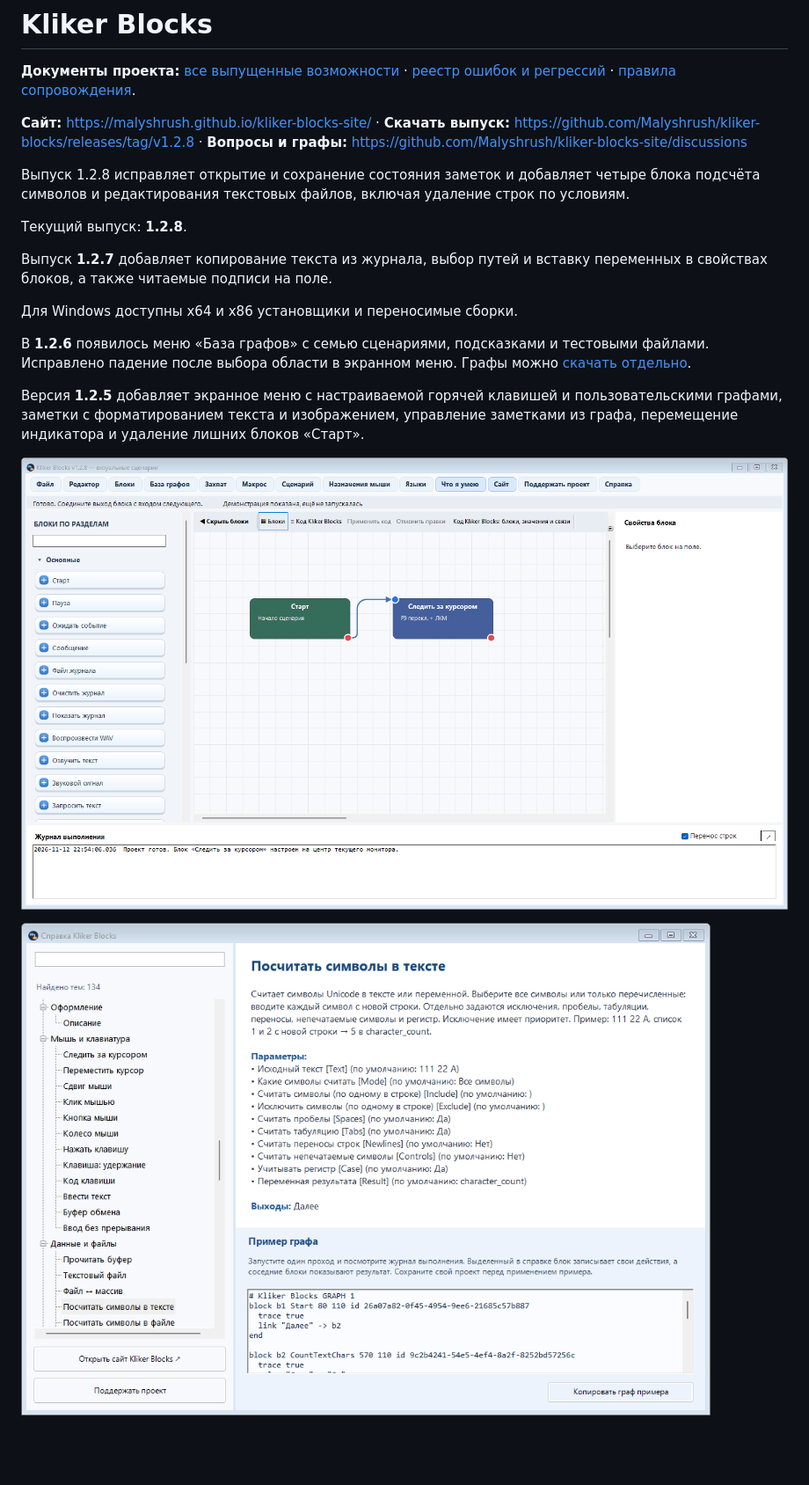
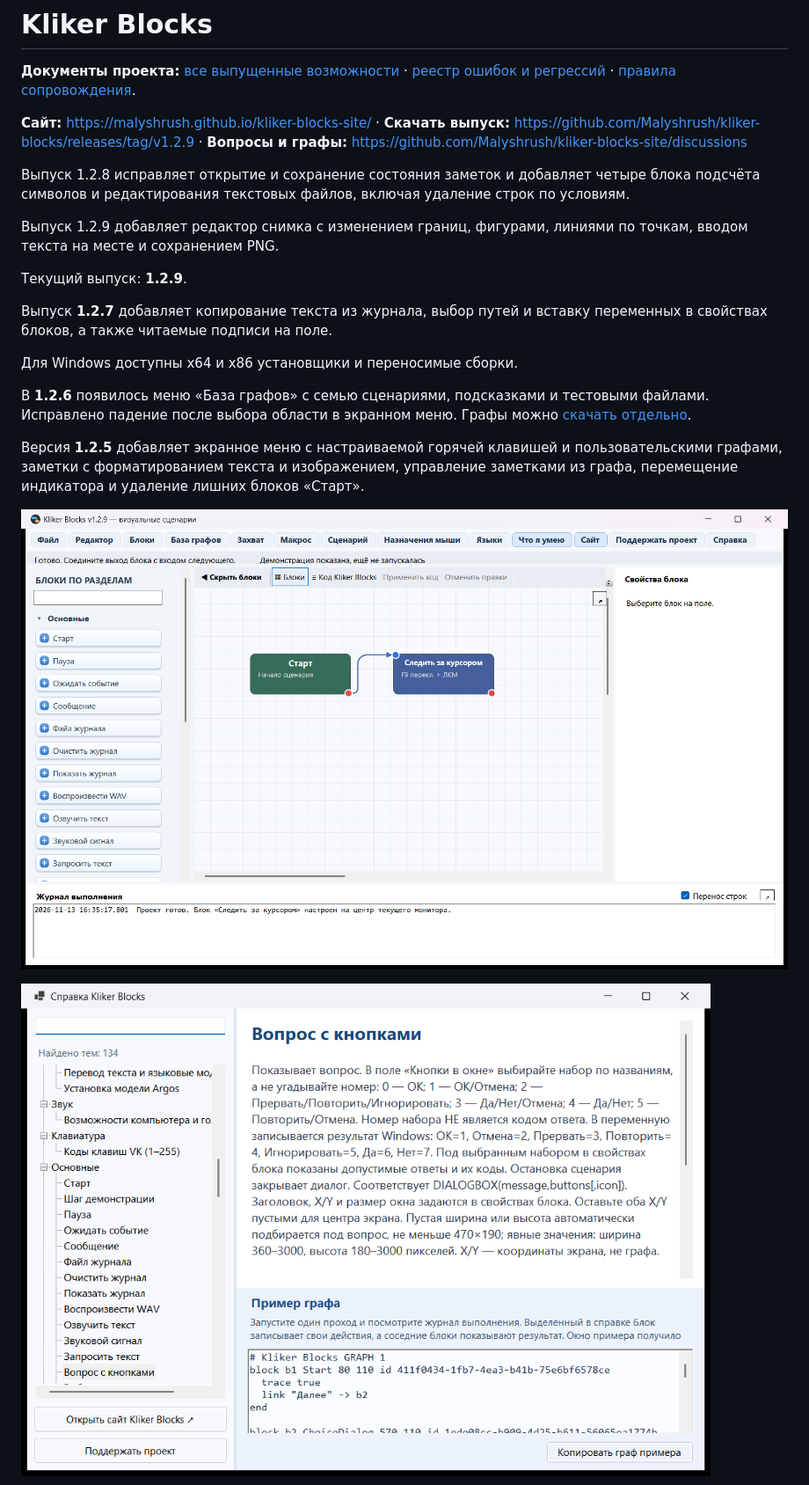
Before and after one commit to Malyshrush/kliker-blocks, a Markdown page: README.md, the part around one of its changes. Shown at 88% size. Rendered like a GitHub page; pictures changed too: screenshots/editor-ru.png, screenshots/help-ru.png; blank space fills up the shorter version.

Commit message:
Release Kliker Blocks 1.2.9

```diff
--- a/README.md
+++ b/README.md
@@ -2,11 +2,13 @@
 
 **Документы проекта:** [все выпущенные возможности](FEATURES.md) · [реестр ошибок и регрессий](BUG_REGISTRY.md) · [правила сопровождения](AGENTS.md).
 
-**Сайт:** https://malyshrush.github.io/kliker-blocks-site/ · **Скачать выпуск:** https://github.com/Malyshrush/kliker-blocks/releases/tag/v1.2.8 · **Вопросы и графы:** https://github.com/Malyshrush/kliker-blocks-site/discussions
+**Сайт:** https://malyshrush.github.io/kliker-blocks-site/ · **Скачать выпуск:** https://github.com/Malyshrush/kliker-blocks/releases/tag/v1.2.9 · **Вопросы и графы:** https://github.com/Malyshrush/kliker-blocks-site/discussions
 
 Выпуск 1.2.8 исправляет открытие и сохранение состояния заметок и добавляет четыре блока подсчёта символов и редактирования текстовых файлов, включая удаление строк по условиям.
 
-Текущий выпуск: **1.2.8**.
+Выпуск 1.2.9 добавляет редактор снимка с изменением границ, фигурами, линиями по точкам, вводом текста на месте и сохранением PNG.
+
+Текущий выпуск: **1.2.9**.
 
 Выпуск **1.2.7** добавляет копирование текста из журнала, выбор путей и вставку переменных в свойствах блоков, а также читаемые подписи на поле.
 
```
Also changed, not shown: other parts of README.md (+7 -5 lines), BUG_REGISTRY.md (+3 -1 lines), FEATURES.md (+8 -3 lines), RELEASE_NOTES_1.2.9.md (added, +9 -0 lines), screenshots/automation-ru.png, screenshots/support-ru.png, 10 other files.
